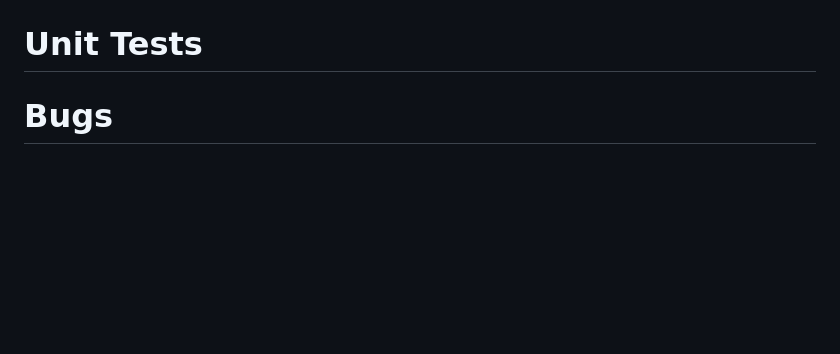
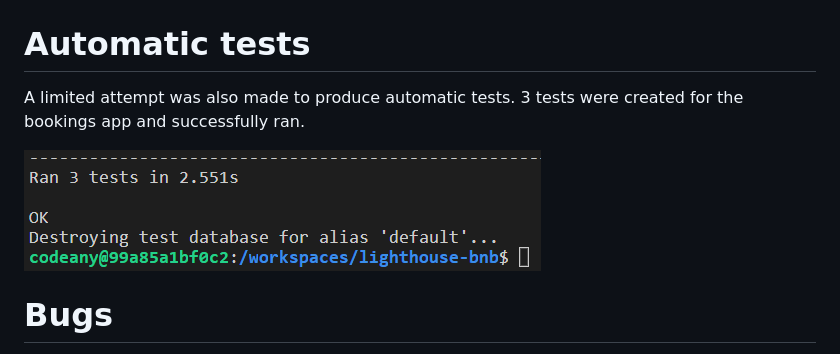
Before and after one commit to AgaToma/lighthouse-bnb, a Markdown page: TESTING.md, the part around the change. Rendered like a GitHub page; pictures changed too: docs/readme_images/autotests.png (added); blank space fills up the shorter version.

Commit message:
docs: add auto test description

```diff
--- a/TESTING.md
+++ b/TESTING.md
@@ -492,7 +492,11 @@ To improve SEO score, link was added to the site logo thanks to another suggesti
 
 ![Lighthouse](docs/readme_images/lighthouse.png)
 
-# Unit Tests
+# Automatic tests
+
+A limited attempt was also made to produce automatic tests. 3 tests were created for the bookings app and successfully ran.
+
+![Lighthouse](docs/readme_images/autotests.png)
 
 # Bugs
 
```
Also changed, not shown: 1 other file.
